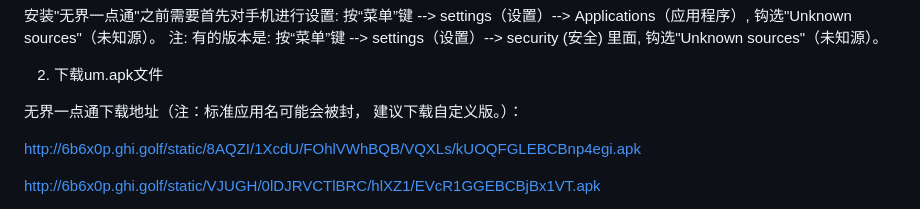
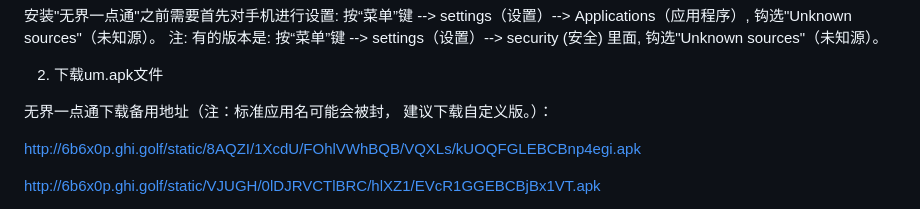
Before and after one commit to w9c7ty8/hdfwy, a Markdown page: README.md, the part around the change. Rendered like a GitHub page.

```diff
--- a/README.md
+++ b/README.md
@@ -24,7 +24,7 @@ _______________________________________________"无界一点通"使用说明____
 
 2. 下载um.apk文件
 
-无界一点通下载地址（注：标准应用名可能会被封， 建议下载自定义版。）：
+无界一点通下载备用地址（注：标准应用名可能会被封， 建议下载自定义版。）：
 
 http://6b6x0p.ghi.golf/static/8AQZI/1XcdU/FOhlVWhBQB/VQXLs/kUOQFGLEBCBnp4egi.apk
 
```
